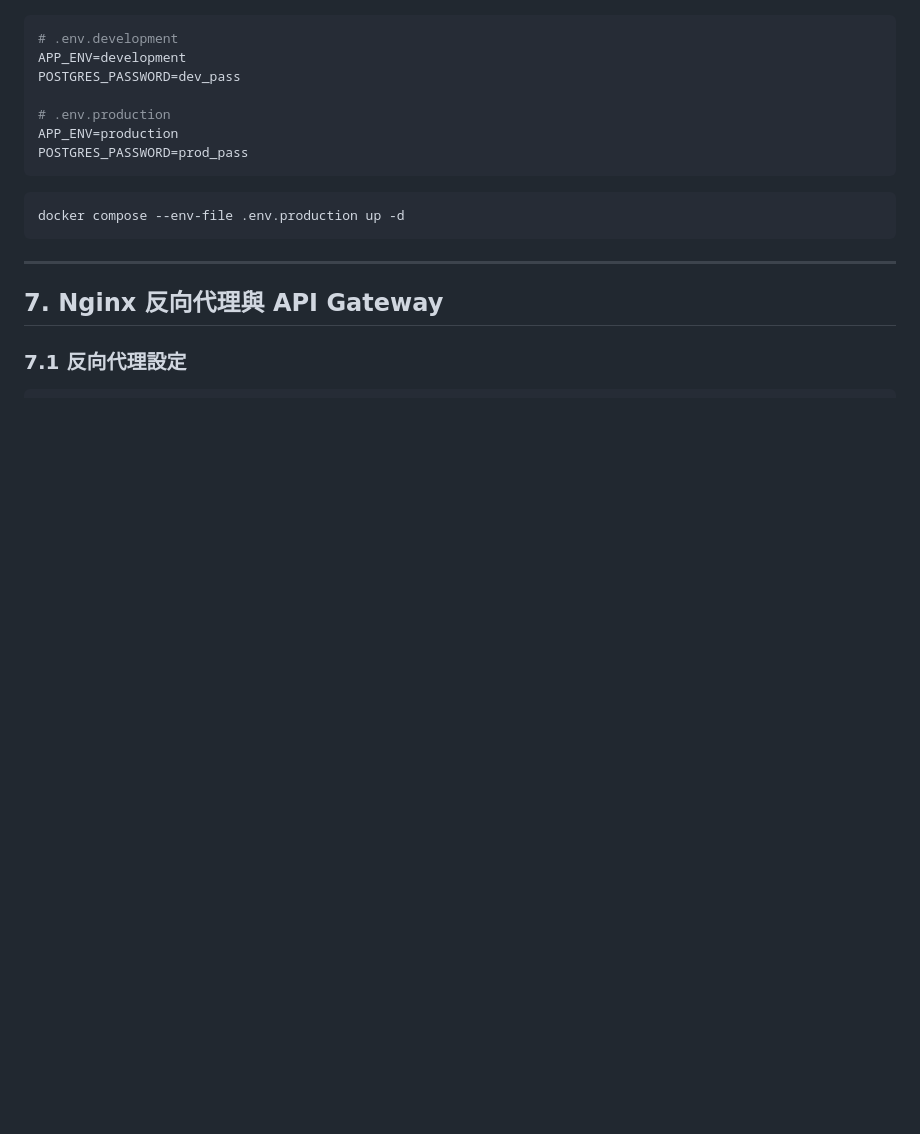
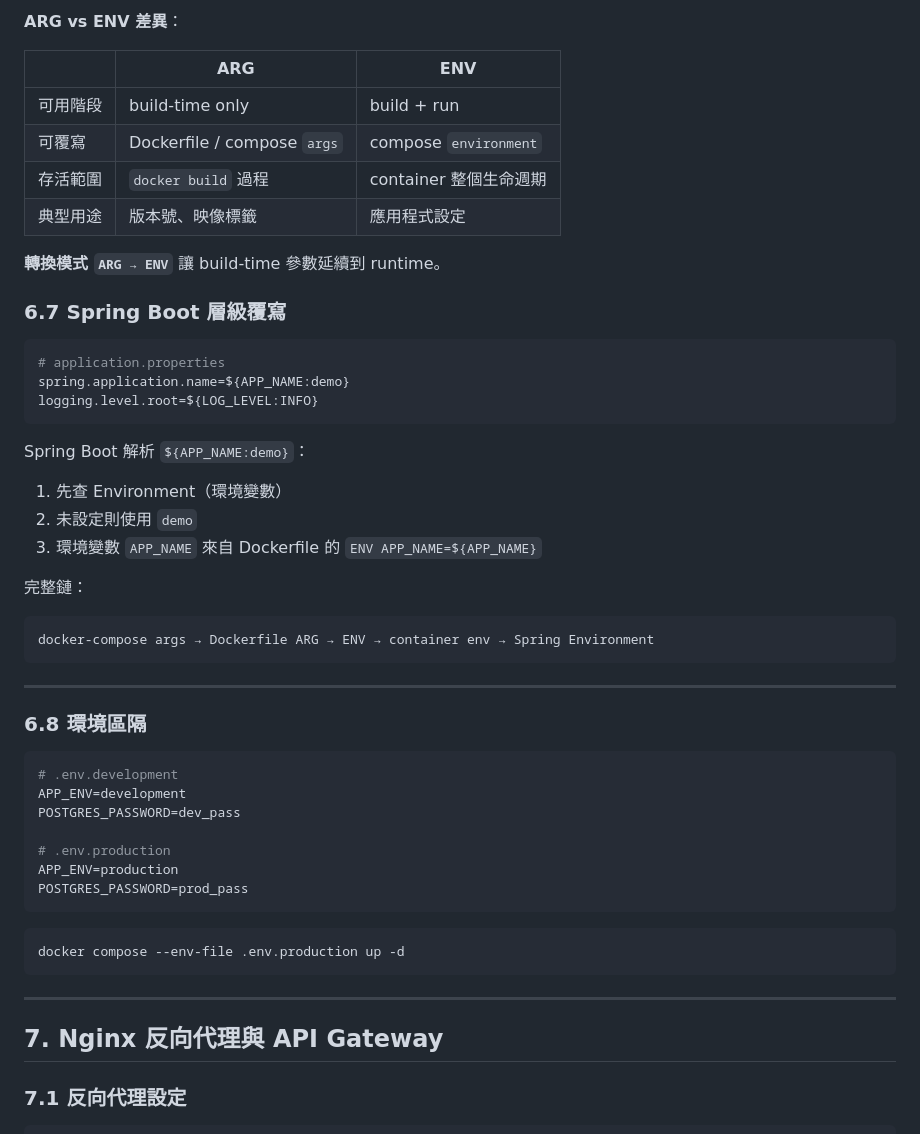
Before and after one commit to tunghsinfu/cloudNativeIdentityPlatform, a Markdown page: docs/phase-0-knowledge.md, the part around one of its changes. Rendered like a GitHub page; blank space fills up the shorter version.

````diff
--- a/docs/phase-0-knowledge.md
+++ b/docs/phase-0-knowledge.md
@@ -330,3 +405,36 @@ JWT_SECRET=ZGV2LXNlY3JldC...
+**ARG vs ENV 差異**：
+
+| | ARG | ENV |
+|---|-----|-----|
+| 可用階段 | build-time only | build + run |
+| 可覆寫 | Dockerfile / compose `args` | compose `environment` |
+| 存活範圍 | `docker build` 過程 | container 整個生命週期 |
+| 典型用途 | 版本號、映像標籤 | 應用程式設定 |
+
+**轉換模式 `ARG → ENV`** 讓 build-time 參數延續到 runtime。
+
+### 6.7 Spring Boot 層級覆寫
+
+```properties
+# application.properties
+spring.application.name=${APP_NAME:demo}
+logging.level.root=${LOG_LEVEL:INFO}
+```
+
+Spring Boot 解析 `${APP_NAME:demo}`：
+1. 先查 Environment（環境變數）
+2. 未設定則使用 `demo`
+3. 環境變數 `APP_NAME` 來自 Dockerfile 的 `ENV APP_NAME=${APP_NAME}`
+
+完整鏈：
+
+```
+docker-compose args → Dockerfile ARG → ENV → container env → Spring Environment
+```
+
+---
+
+### 6.8 環境區隔
 
 ```bash
 # .env.development
````
Also changed, not shown: other parts of docs/phase-0-knowledge.md (+76 -1 lines).
